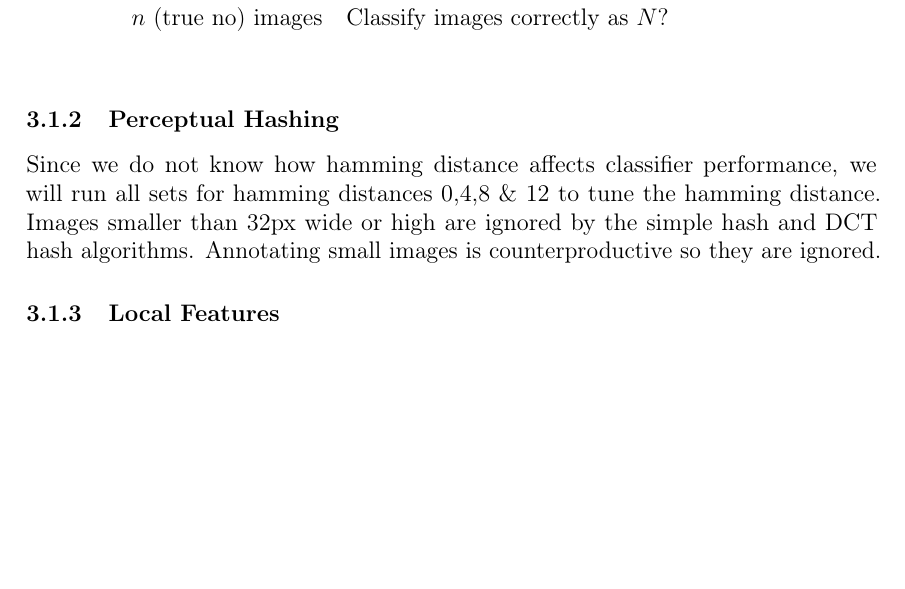
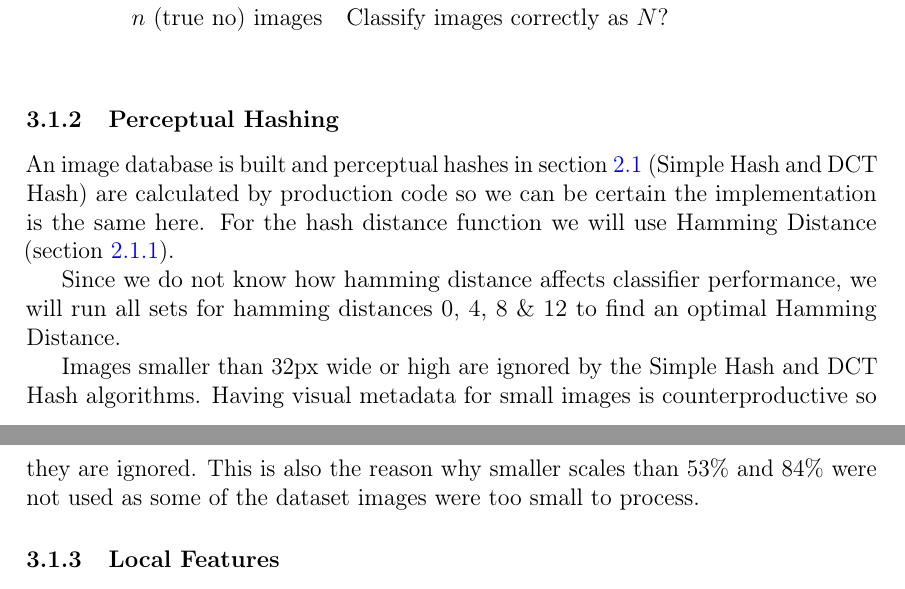
Before and after one commit to sulmanen/hash-thesis, a LaTeX thesis (hash.tex): part of page 43 of 57 before the commit and two parts of pages 43 and 44 of 58 after it, the two joined at a grey line, cut so that both start at the same text, the shorter picture padded with empty space. Compiled offline with pdfLaTeX; a LaTeX package or settings file that is missing is left out.

Commit message:
more edits to materials and methods

```diff
--- a/hash.tex
+++ b/hash.tex
@@ -1510,9 +1510,11 @@ To test for images not in the set we pick 1708 images from the Oxford Buildings
 \end{center}\end{table}
 
 \subsubsection{Perceptual Hashing}
-
-Since we do not know how hamming distance affects classifier performance, we will run all sets for hamming distances 0,4,8 \& 12 to tune the hamming distance.
-Images smaller than 32px wide or high are ignored by the simple hash and DCT hash algorithms. Annotating small images is counterproductive so they are ignored.
+An image database is built and perceptual hashes in section \ref{perceptualhash} (Simple Hash and DCT Hash) are calculated by production code so we can be certain the implementation is the same here. For the hash distance function we will use Hamming Distance (section \ref{HammingSection}).
+
+Since we do not know how hamming distance affects classifier performance, we will run all sets for hamming distances 0, 4, 8 \& 12 to find an optimal Hamming Distance.
+
+Images smaller than 32px wide or high are ignored by the Simple Hash and DCT Hash algorithms. Having visual metadata for small images is counterproductive so they are ignored. This is also the reason why smaller scales than 53\% and 84\% were not used as some of the dataset images were too small to process.
 
 \subsubsection{Local Features}
 
```
Also changed, not shown: hash.tex (2 more changed lines).
